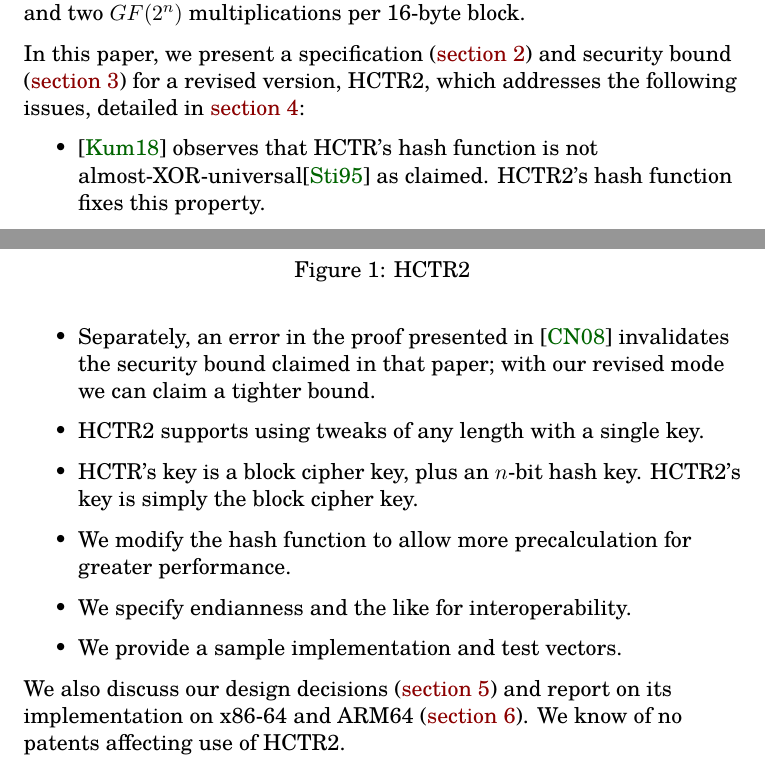
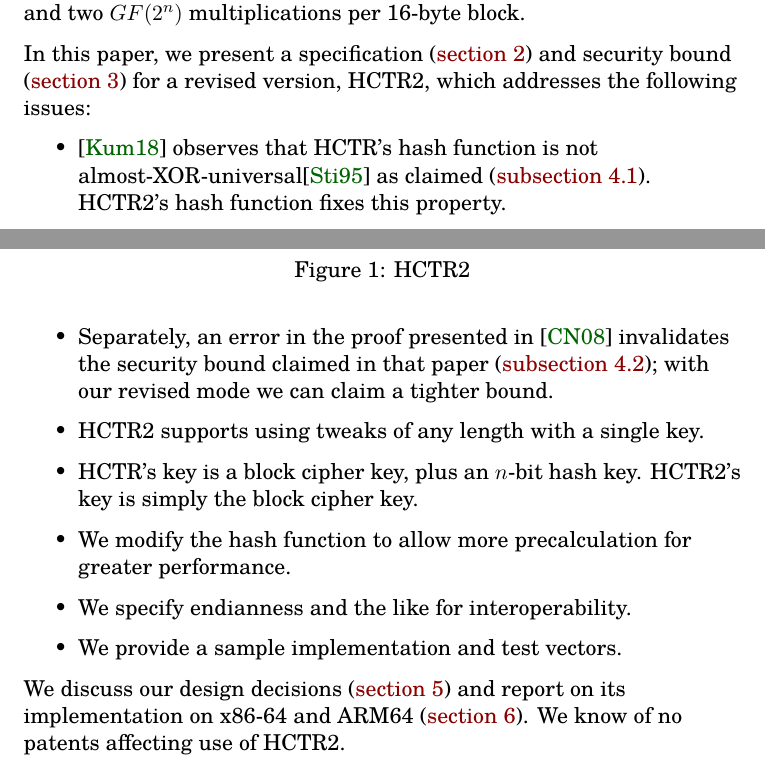
Before and after one commit to google/hctr2, a LaTeX paper (hctr.tex, which reads introduction.tex): two parts of pages 1 and 2 of 28, joined at a grey line, cut so that both start at the same text. Compiled offline with XeLaTeX.

Commit message:
More specific references; fix math bug

```diff
--- a/introduction.tex
+++ b/introduction.tex
@@ -29,14 +29,14 @@ In this paper, we present
 a specification (\autoref{specification})
 and security bound (\autoref{security})
 for a revised version, HCTR2, which
-addresses the following issues, detailed in \autoref{hctrissues}:
+addresses the following issues:
 \begin{itemize}
     \item \cite{kumarhctr} observes that HCTR's hash function
-    is not almost-XOR-universal\cite{eadu} as claimed.
+    is not almost-XOR-universal\cite{eadu} as claimed (\autoref{badhash}).
     HCTR2's hash function fixes this property.
     \item Separately,
     an error in the proof presented in \cite{hctrquad}
-    invalidates the security bound claimed in that paper; with our revised
+    invalidates the security bound claimed in that paper (\autoref{badproof}); with our revised
     mode we can claim a tighter bound.
     \item HCTR2 supports using tweaks of any length with a single key.
     \item HCTR's key is a block cipher key, plus an \(n\)-bit
@@ -47,7 +47,7 @@ addresses the following issues, detailed in \autoref{hctrissues}:
     \item We specify endianness and the like for interoperability.
     \item We provide a sample implementation and test vectors.
 \end{itemize}
-We also discuss our design decisions (\autoref{design})
+We discuss our design decisions (\autoref{design})
 and report on its implementation on x86-64 and ARM64 (\autoref{implementation}).
 We know of no patents affecting use of HCTR2.
 \end{document}
```
Also changed, not shown: hctrissues.tex (+3 -3 lines), security.tex (+1 -1 lines).
